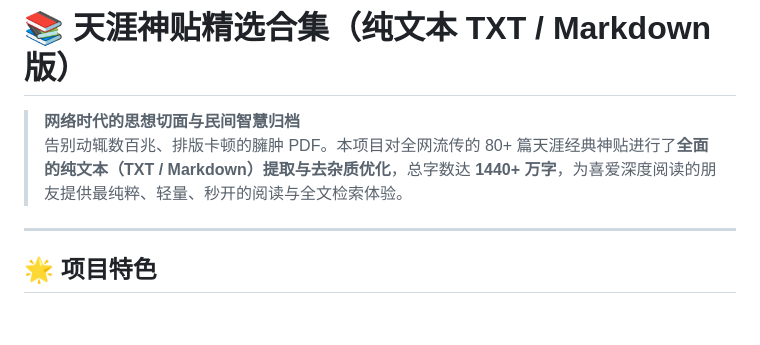
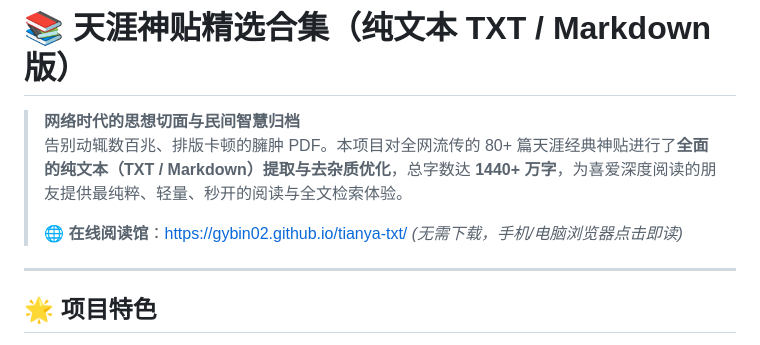
Before and after one commit to gybin02/tianya-txt, a Markdown page: README.md, the part around the change. GitHub-like rendering; blank space fills up the shorter version.

Commit message:
docs: 在 README 中补充在线阅读网站链接

```diff
--- a/README.md
+++ b/README.md
@@ -2,6 +2,8 @@
 
 > **网络时代的思想切面与民间智慧归档**
 > 告别动辄数百兆、排版卡顿的臃肿 PDF。本项目对全网流传的 80+ 篇天涯经典神贴进行了**全面的纯文本（TXT / Markdown）提取与去杂质优化**，总字数达 **1440+ 万字**，为喜爱深度阅读的朋友提供最纯粹、轻量、秒开的阅读与全文检索体验。
+>
+> 🌐 **在线阅读馆**：[https://gybin02.github.io/tianya-txt/](https://gybin02.github.io/tianya-txt/) *(无需下载，手机/电脑浏览器点击即读)*
 
 ---
 
```
